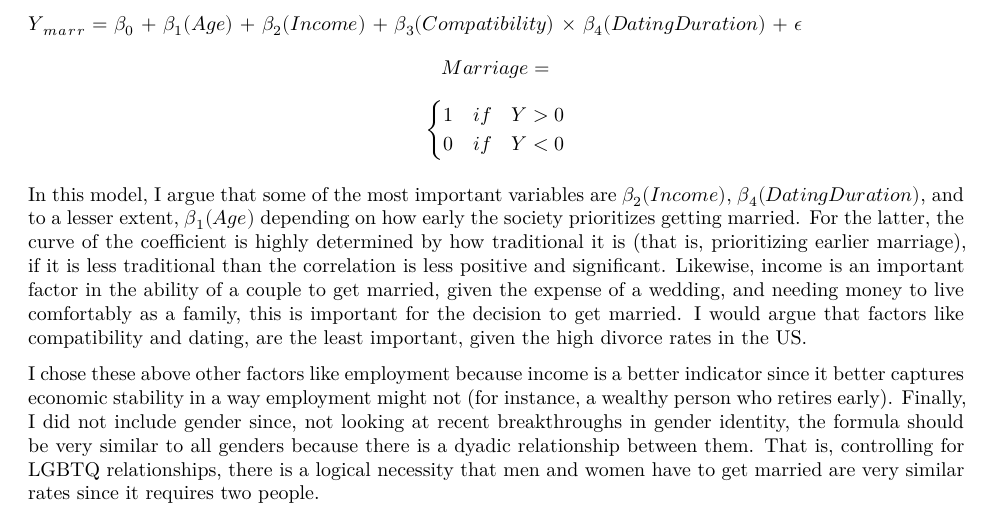
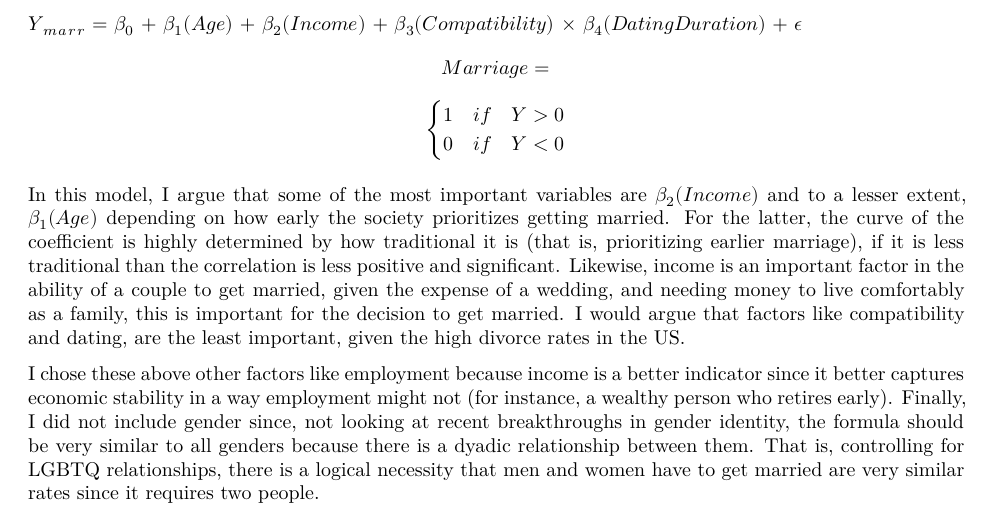
Before and after one commit to UC-MACSS/persp-model_W18, an R Markdown document (Students/GamarnikD/PS1/Problem Set 1.Rmd): part of page 1 of 2, cut so that both start at the same text. Rendered offline with R 4.5, knitr and Pandoc, then LaTeX, with nearby package versions.

Commit message:
minor edits

```diff
--- a/Students/GamarnikD/PS1/Problem Set 1.Rmd
+++ b/Students/GamarnikD/PS1/Problem Set 1.Rmd
@@ -29,7 +29,7 @@ $\epsilon$
 $$Marriage = $$ $$\begin{cases}1\quad if & Y > 0\\0 \quad if & Y < 0 \end{cases}$$
 
 
-In this model, I argue that some of the most important variables are $\beta_2(Income)$, $\beta_4(DatingDuration)$, and to a lesser extent, $\beta_1(Age)$ depending on how early the society prioritizes getting married. For the latter, the curve of the coefficient is highly determined by how traditional it is (that is, prioritizing earlier marriage), if it is less traditional than the correlation is less positive and significant. Likewise, income is an important factor in the ability of a couple to get married, given the expense of a wedding, and needing money to live comfortably as a family, this is important for the decision to get married. I would argue that factors like compatibility and dating, are the least important, given the high divorce rates in the US.
+In this model, I argue that some of the most important variables are $\beta_2(Income)$ and to a lesser extent, $\beta_1(Age)$ depending on how early the society prioritizes getting married. For the latter, the curve of the coefficient is highly determined by how traditional it is (that is, prioritizing earlier marriage), if it is less traditional than the correlation is less positive and significant. Likewise, income is an important factor in the ability of a couple to get married, given the expense of a wedding, and needing money to live comfortably as a family, this is important for the decision to get married. I would argue that factors like compatibility and dating, are the least important, given the high divorce rates in the US.
 
 I chose these above other factors like employment because income is a better indicator since it better captures economic stability in a way employment might not (for instance, a wealthy person who retires early). Finally, I did not include gender since, not looking at recent breakthroughs in gender identity, the formula should be very similar to all genders because there is a dyadic relationship between them. That is, controlling for LGBTQ relationships, there is a logical necessity that men and women have to get married are very similar rates since it requires two people.
 
```
Also changed, not shown: Students/GamarnikD/PS1/Problem_Set_1.pdf.
